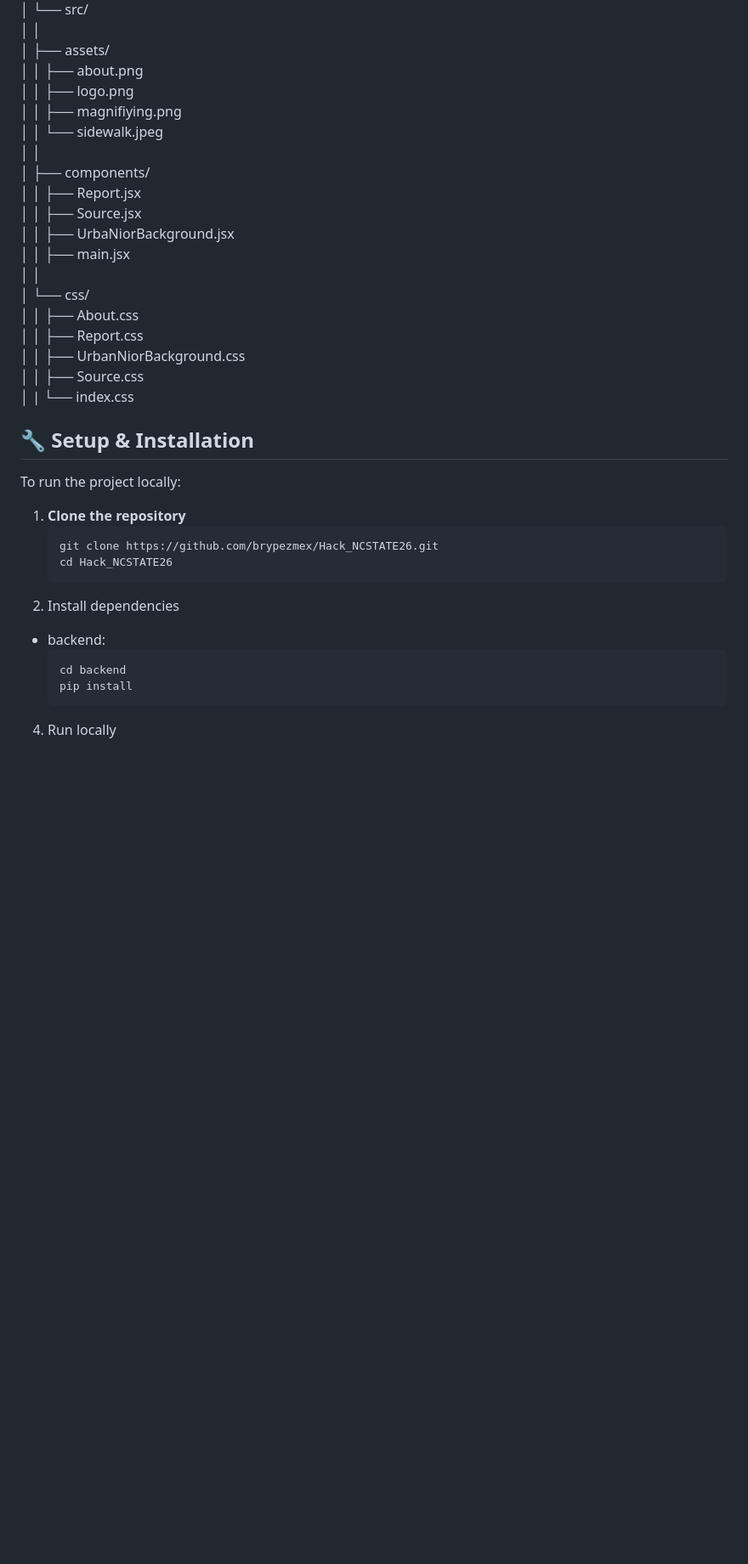
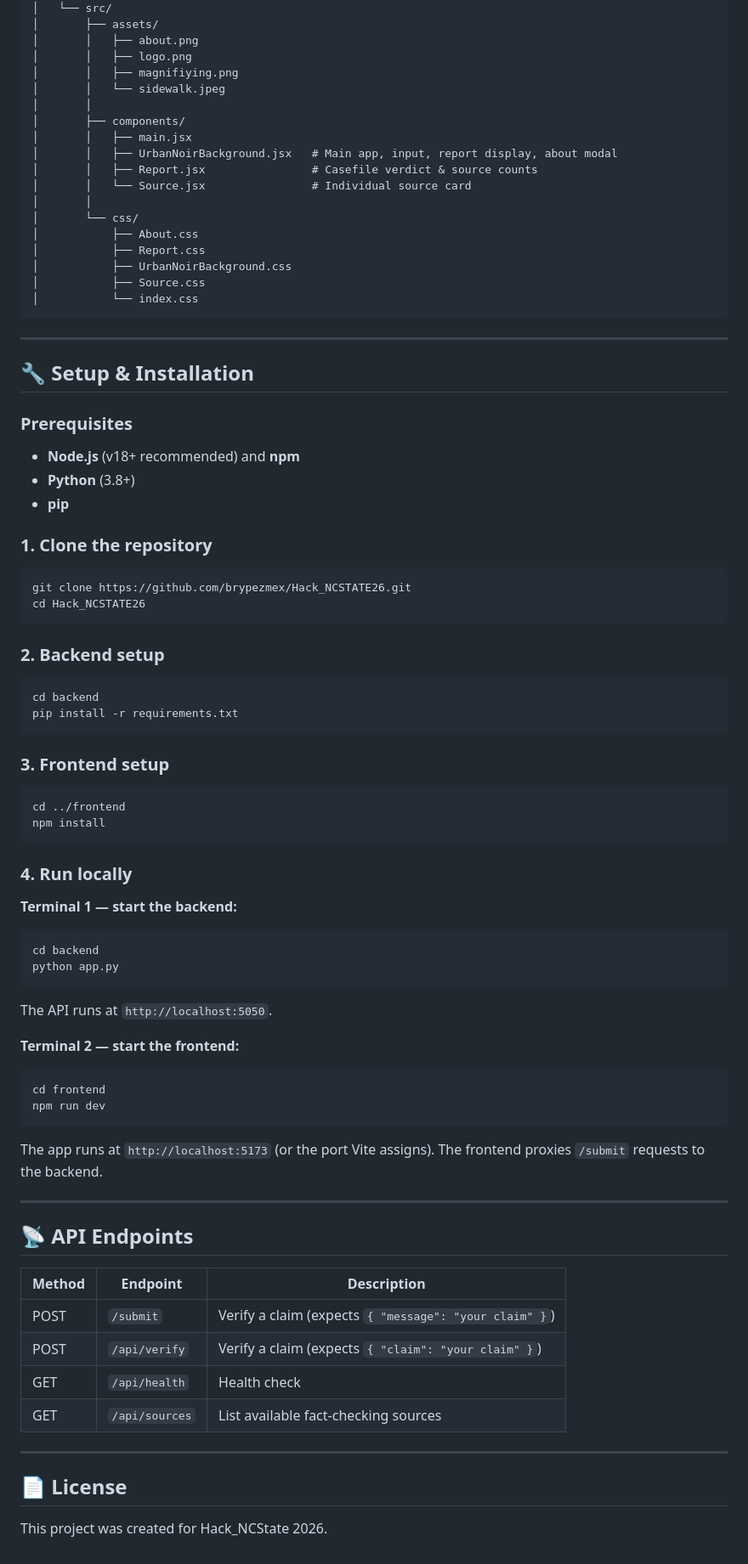
Before and after one commit to brypezmex/Hack_NCSTATE26, a Markdown page: README.md, the part around one of its changes. Shown at 85% size. Rendered like a GitHub page; blank space fills up the shorter version.

Commit message:
complete updating readme

````diff
--- a/README.md
+++ b/README.md
@@ -72,5 +64,4 @@ Hack_NCSTATE26/
 │   └── src/
-│       │
 │       ├── assets/
 │       │   ├── about.png
 │       │   ├── logo.png
@@ -78,29 +69,83 @@ Hack_NCSTATE26/
 │       │   └── sidewalk.jpeg
 │       │
 │       ├── components/
-│       │   ├── Report.jsx
-│       │   ├── Source.jsx
-│       │   ├── UrbaNiorBackground.jsx
 │       │   ├── main.jsx
+│       │   ├── UrbanNoirBackground.jsx   # Main app, input, report display, about modal
+│       │   ├── Report.jsx                # Casefile verdict & source counts
+│       │   └── Source.jsx                # Individual source card
 │       │
 │       └── css/
-│       │   ├── About.css
-│       │   ├── Report.css
-│       │   ├── UrbanNiorBackground.css
-│       │   ├── Source.css
-│       |   └── index.css
+│           ├── About.css
+│           ├── Report.css
+│           ├── UrbanNoirBackground.css
+│           ├── Source.css
+│           └── index.css
+```
+
+---
 
 ## 🔧 Setup & Installation
 
-To run the project locally:
+### Prerequisites
 
-1. **Clone the repository**
-   ```sh
-   git clone https://github.com/brypezmex/Hack_NCSTATE26.git
-   cd Hack_NCSTATE26
-2. Install dependencies
-* backend:
-    ```sh
-    cd backend
-    pip install
-4. Run locally
+- **Node.js** (v18+ recommended) and **npm**
+- **Python** (3.8+)
+- **pip**
+
+### 1. Clone the repository
+
+```sh
+git clone https://github.com/brypezmex/Hack_NCSTATE26.git
+cd Hack_NCSTATE26
+```
+
+### 2. Backend setup
+
+```sh
+cd backend
+pip install -r requirements.txt
+```
+
+### 3. Frontend setup
+
+```sh
+cd ../frontend
+npm install
+```
+
+### 4. Run locally
+
+**Terminal 1 — start the backend:**
+
+```sh
+cd backend
+python app.py
+```
+
+The API runs at `http://localhost:5050`.
+
+**Terminal 2 — start the frontend:**
+
+```sh
+cd frontend
+npm run dev
+```
+
+The app runs at `http://localhost:5173` (or the port Vite assigns). The frontend proxies `/submit` requests to the backend.
+
+---
+
+## 📡 API Endpoints
+
+| Method | Endpoint | Description |
+|--------|----------|-------------|
+| POST | `/submit` | Verify a claim (expects `{ "message": "your claim" }`) |
+| POST | `/api/verify` | Verify a claim (expects `{ "claim": "your claim" }`) |
+| GET | `/api/health` | Health check |
+| GET | `/api/sources` | List available fact-checking sources |
+
+---
+
+## 📄 License
+
+This project was created for Hack_NCState 2026.
````
Also changed, not shown: other parts of README.md (+20 -28 lines).
